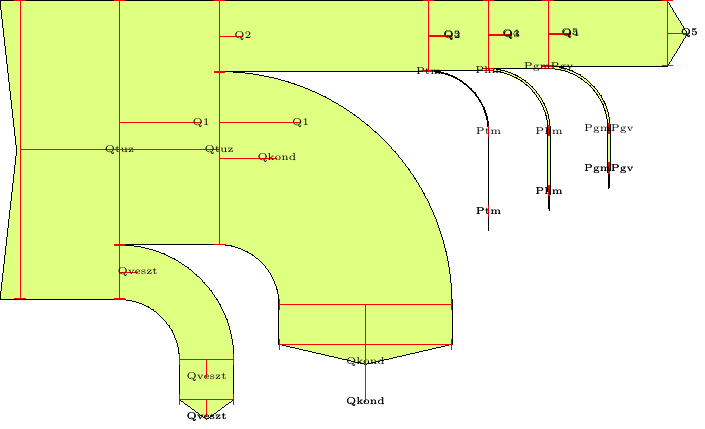
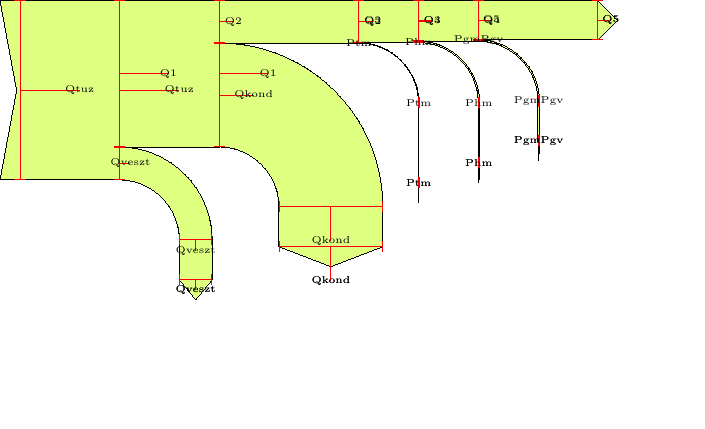
Before and after one commit to benito89/sankey, a LaTeX figure (sankey.tex): the whole page, the shorter picture padded with empty space. Compiled offline with pdfLaTeX.

Commit message:
Setting total quantity properly

```diff
--- a/sankey.tex
+++ b/sankey.tex
@@ -259,7 +259,7 @@
 
   \begin{sankeydiagram}[
     sankey tot length=90pt,%
-    sankey tot quantity=6,%
+    sankey tot quantity=10,%
     sankey min radius=30pt,%
     sankey fill/.style={
       draw,line width=0pt,
```
Also changed, not shown: sankey.tex (2 more changed lines).
